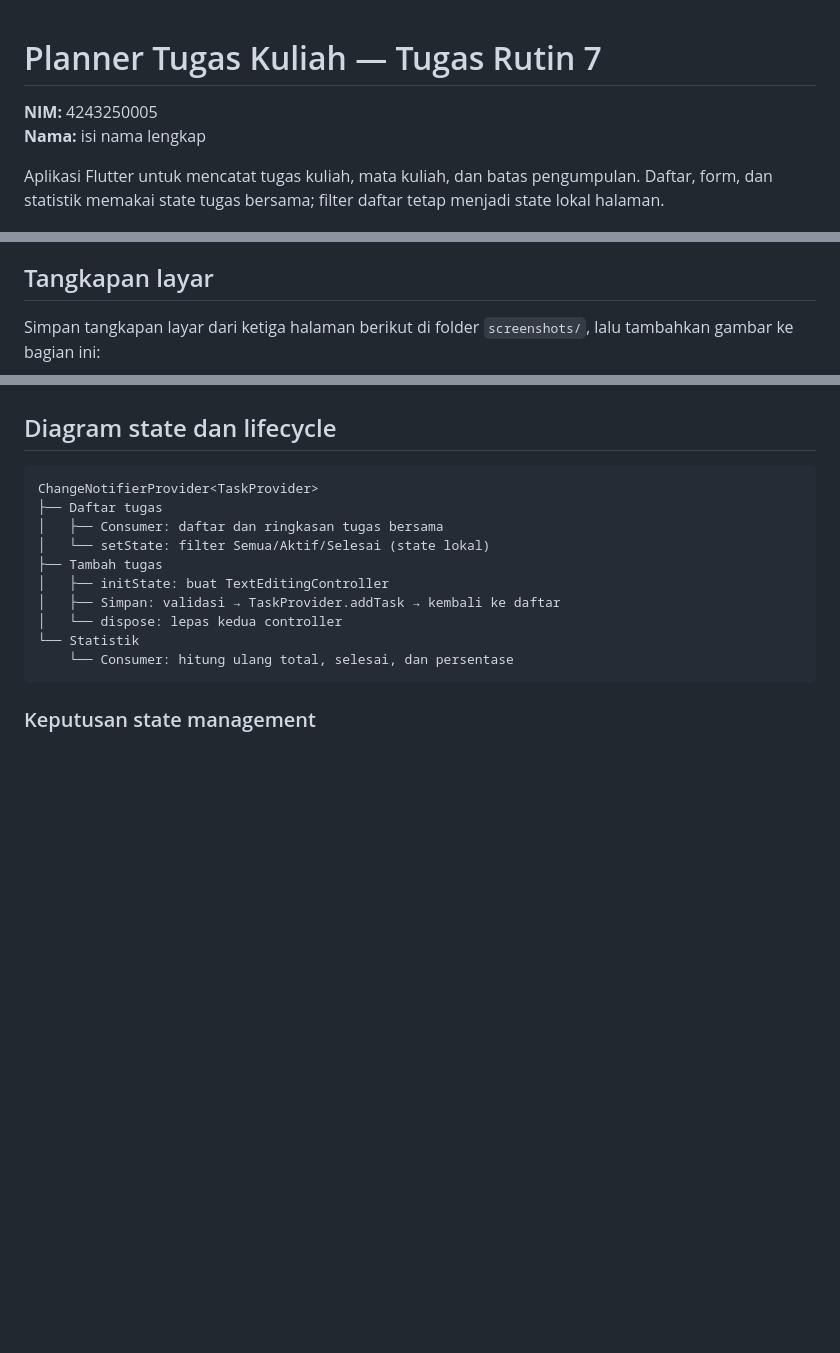
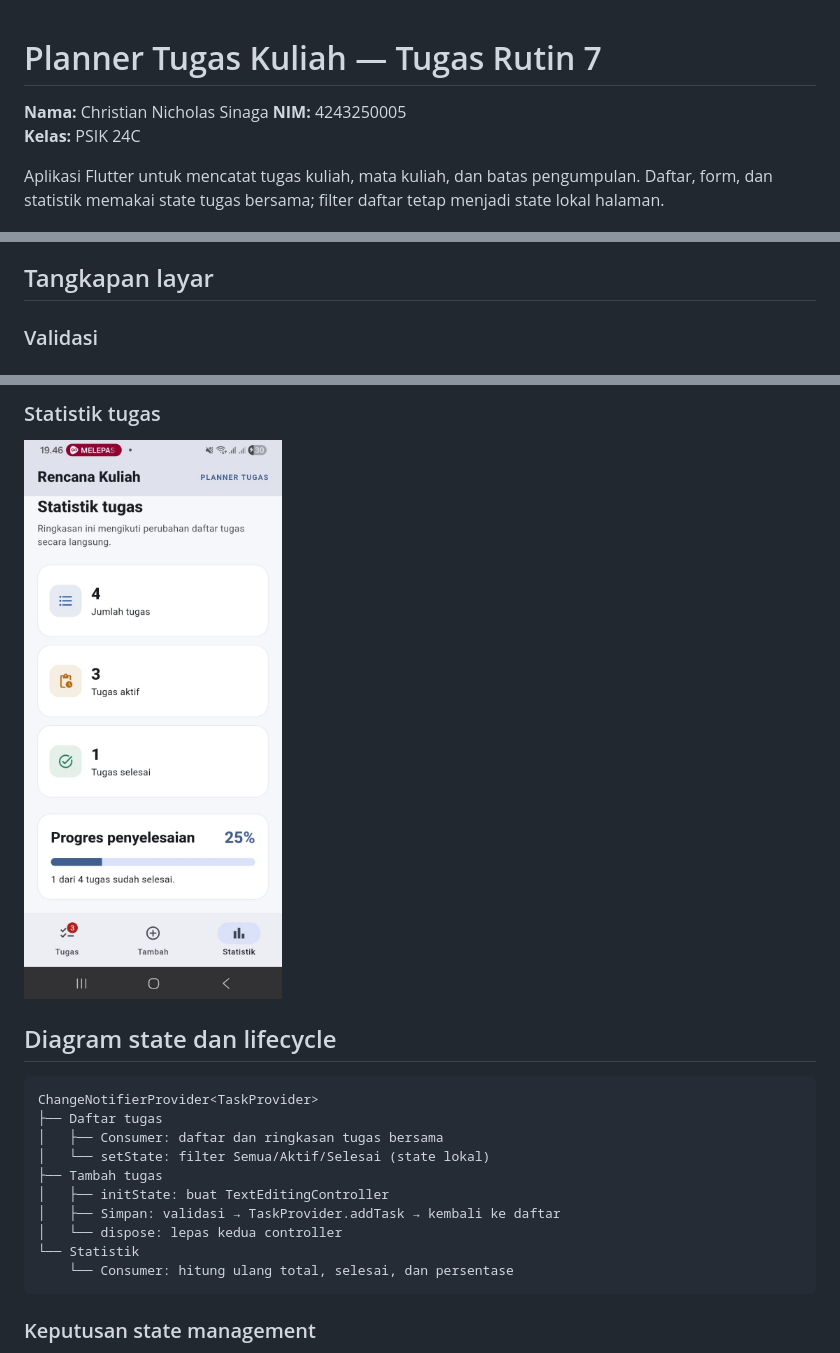
Before and after one commit to christian123-stack/pm-tugas-07-4243250005, a Markdown page: README.md, 3 parts joined by grey strips. Drawn GitHub-style; pictures changed too: screenshots/statistik.png (added); blank space fills up the shorter version.

Commit message:
Add Tugas Rutin 7 screenshots to README

```diff
--- a/README.md
+++ b/README.md
@@ -1,7 +1,8 @@
 # Planner Tugas Kuliah — Tugas Rutin 7
 
+**Nama:** Christian Nicholas Sinaga
 **NIM:** 4243250005
-**Nama:** isi nama lengkap
+**Kelas:** PSIK 24C
 
 Aplikasi Flutter untuk mencatat tugas kuliah, mata kuliah, dan batas pengumpulan. Daftar, form, dan statistik memakai state tugas bersama; filter daftar tetap menjadi state lokal halaman.
 
@@ -16,5 +17,5 @@ Aplikasi Flutter untuk mencatat tugas kuliah, mata kuliah, dan batas pengumpulan
 
 ## Tangkapan layar
 
-Simpan tangkapan layar dari ketiga halaman berikut di folder `screenshots/`, lalu tambahkan gambar ke bagian ini:
+### Validasi
 
@@ -24,3 +36,6 @@ Simpan tangkapan layar dari ketiga halaman berikut di folder `screenshots/`, lal
+### Statistik tugas
+
+![Ringkasan jumlah tugas dan progres penyelesaian](screenshots/statistik.png)
 
 ## Diagram state dan lifecycle
 
```
Also changed, not shown: other parts of README.md (+14 -3 lines), screenshots/daftar-tugas-setelah-tambah.png (added), screenshots/daftar-tugas.png (added), screenshots/form-tugas.png (added), screenshots/validasi-test-analyze.png (added).
